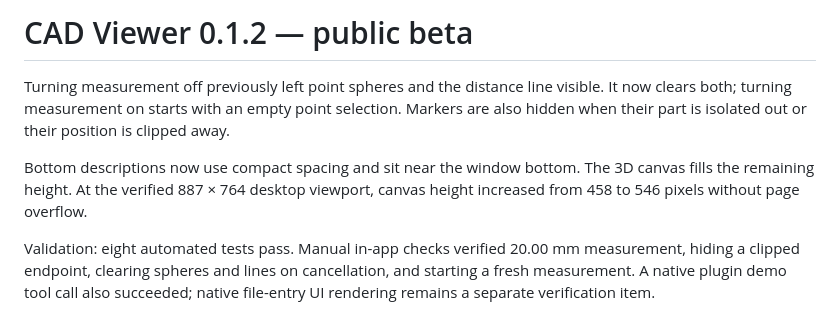
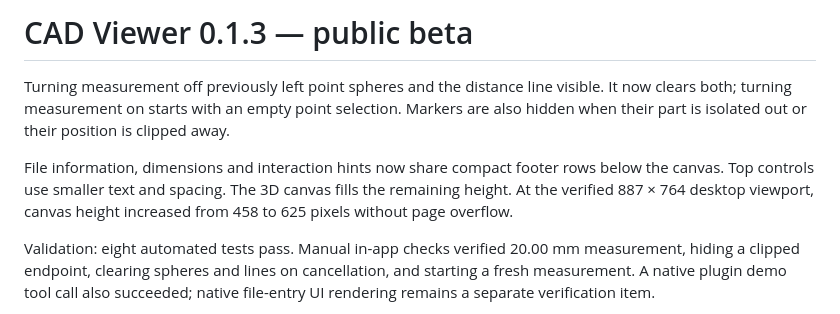
Before and after one commit to HappyGame137/cad-viewer-chatgpt, a Markdown page: RELEASE_NOTES.md, the part around the change. Rendered like a GitHub page.

Commit message:
Move model metadata below the canvas and compact the toolbar

```diff
--- a/RELEASE_NOTES.md
+++ b/RELEASE_NOTES.md
@@ -1,8 +1,8 @@
-# CAD Viewer 0.1.2 — public beta
+# CAD Viewer 0.1.3 — public beta
 
 Turning measurement off previously left point spheres and the distance line visible. It now clears both; turning measurement on starts with an empty point selection. Markers are also hidden when their part is isolated out or their position is clipped away.
 
-Bottom descriptions now use compact spacing and sit near the window bottom. The 3D canvas fills the remaining height. At the verified 887 × 764 desktop viewport, canvas height increased from 458 to 546 pixels without page overflow.
+File information, dimensions and interaction hints now share compact footer rows below the canvas. Top controls use smaller text and spacing. The 3D canvas fills the remaining height. At the verified 887 × 764 desktop viewport, canvas height increased from 458 to 625 pixels without page overflow.
 
 Validation: eight automated tests pass. Manual in-app checks verified 20.00 mm measurement, hiding a clipped endpoint, clearing spheres and lines on cancellation, and starting a fresh measurement. A native plugin demo tool call also succeeded; native file-entry UI rendering remains a separate verification item.
 
```
Also changed, not shown: PRIVACY.md (+1 -1 lines), README.md (+2 -2 lines), assets/screenshot-measurement.png, 7 other files.
